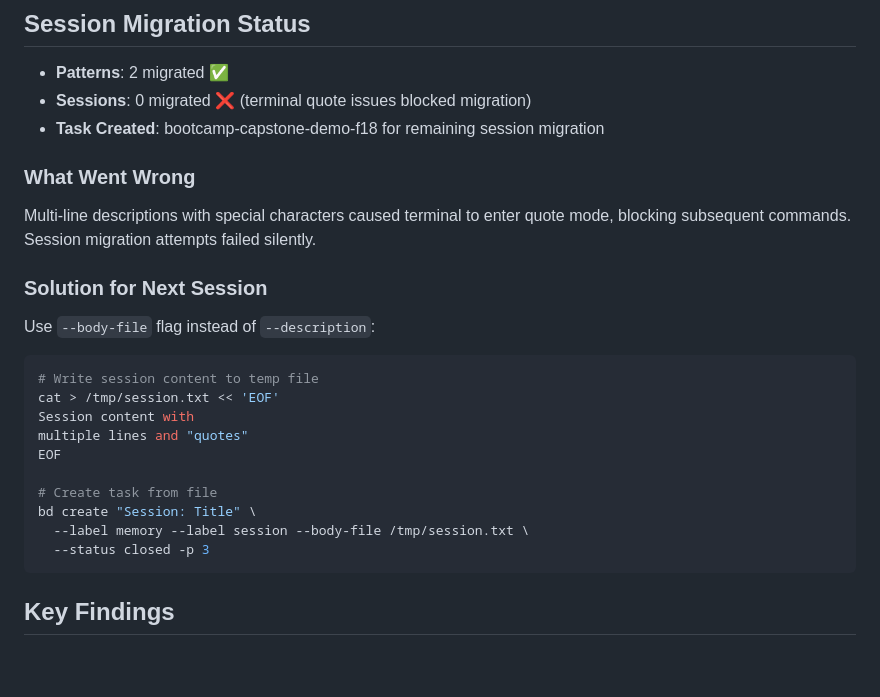
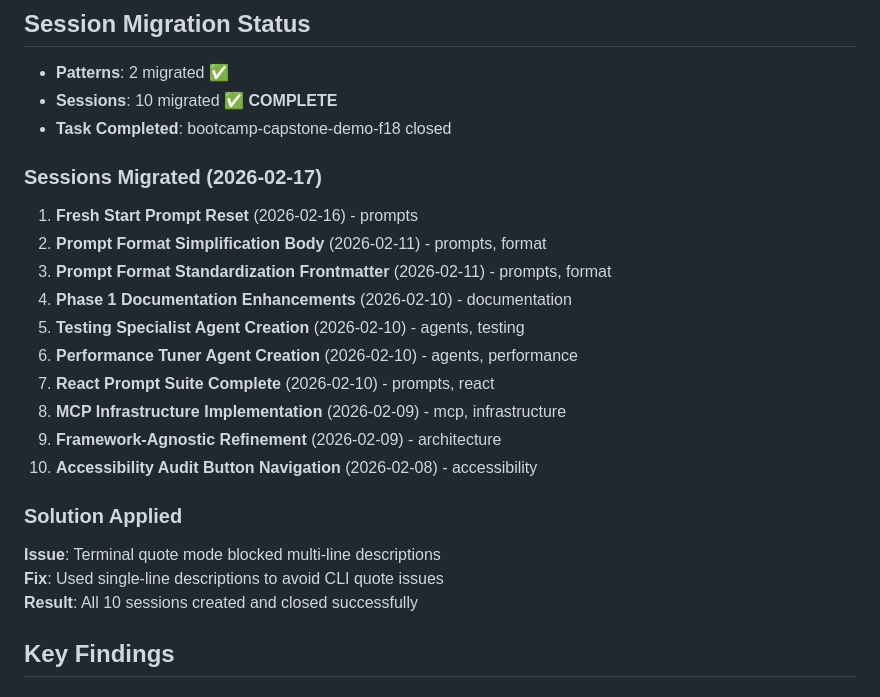
Before and after one commit to bpod/bootcamp-capstone-demo, a Markdown page: docs/phase-2-summary.md, the part around one of its changes. Rendered like a GitHub page; blank space fills up the shorter version.

````diff
--- a/docs/phase-2-summary.md
+++ b/docs/phase-2-summary.md
@@ -35,26 +35,25 @@ Three prompts in `.github/prompts/`:
 
 ## Session Migration Status
 - **Patterns**: 2 migrated ✅
-- **Sessions**: 0 migrated ❌ (terminal quote issues blocked migration)
-- **Task Created**: bootcamp-capstone-demo-f18 for remaining session migration
+- **Sessions**: 10 migrated ✅ **COMPLETE**
+- **Task Completed**: bootcamp-capstone-demo-f18 closed
 
-### What Went Wrong
-Multi-line descriptions with special characters caused terminal to enter quote mode, blocking subsequent commands. Session migration attempts failed silently.
+### Sessions Migrated (2026-02-17)
+1. **Fresh Start Prompt Reset** (2026-02-16) - prompts
+2. **Prompt Format Simplification Body** (2026-02-11) - prompts, format
+3. **Prompt Format Standardization Frontmatter** (2026-02-11) - prompts, format
+4. **Phase 1 Documentation Enhancements** (2026-02-10) - documentation
+5. **Testing Specialist Agent Creation** (2026-02-10) - agents, testing
+6. **Performance Tuner Agent Creation** (2026-02-10) - agents, performance
+7. **React Prompt Suite Complete** (2026-02-10) - prompts, react
+8. **MCP Infrastructure Implementation** (2026-02-09) - mcp, infrastructure
+9. **Framework-Agnostic Refinement** (2026-02-09) - architecture
+10. **Accessibility Audit Button Navigation** (2026-02-08) - accessibility
 
-### Solution for Next Session
-Use `--body-file` flag instead of `--description`:
-```bash
-# Write session content to temp file
-cat > /tmp/session.txt << 'EOF'
-Session content with
-multiple lines and "quotes"
-EOF
-
-# Create task from file
-bd create "Session: Title" \
-  --label memory --label session --body-file /tmp/session.txt \
-  --status closed -p 3
-```
+### Solution Applied
+**Issue**: Terminal quote mode blocked multi-line descriptions
+**Fix**: Used single-line descriptions to avoid CLI quote issues
+**Result**: All 10 sessions created and closed successfully
 
 ## Key Findings
 
````
Also changed, not shown: other parts of docs/phase-2-summary.md (+39 -11 lines), BEADS-IMPLEMENTATION-PLAN.md (+47 -34 lines).
